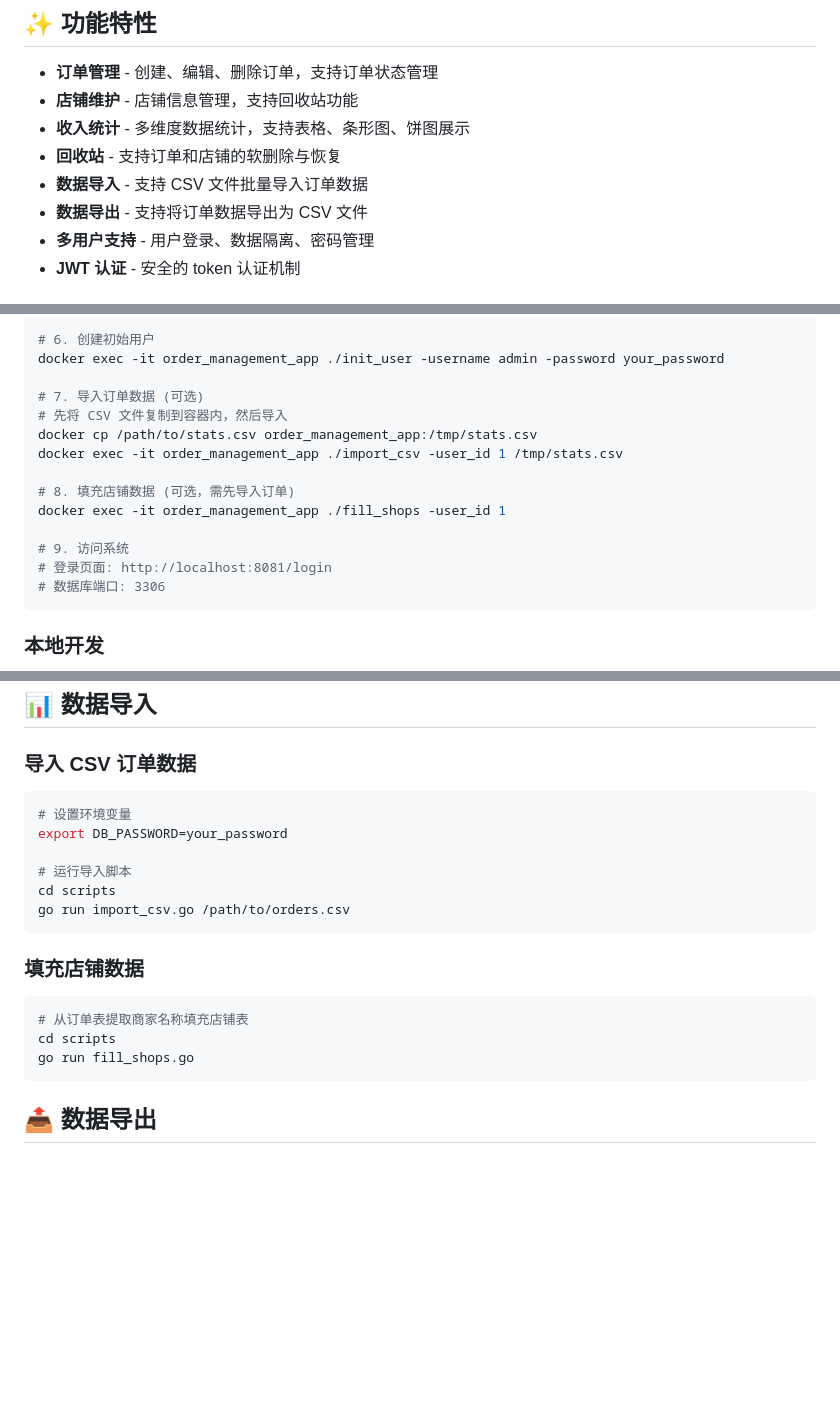
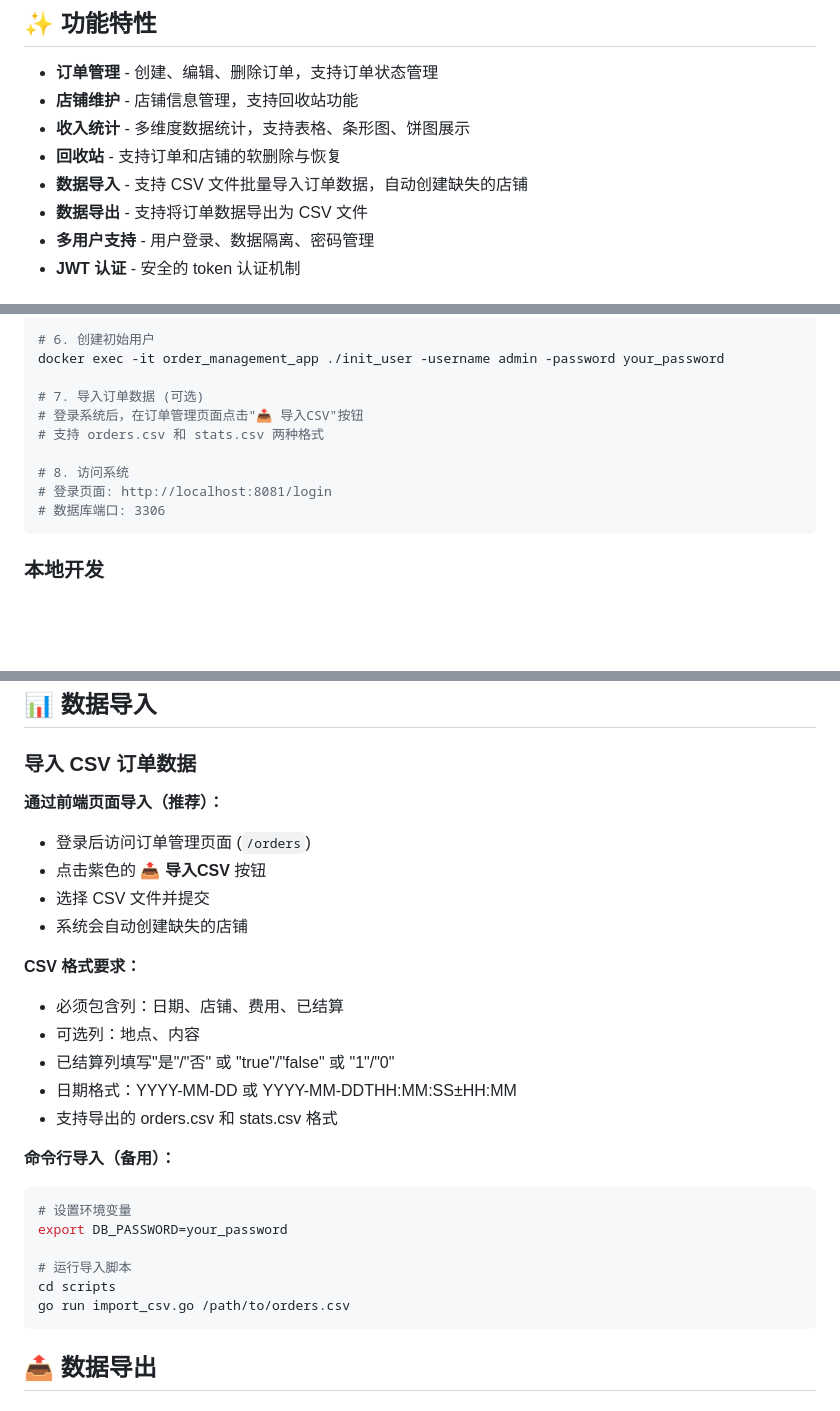
Before and after one commit to YuanShan-CN/order_management, a Markdown page: README.md, 3 parts joined by grey strips. Drawn GitHub-style; blank space fills up the shorter version.

Commit message:
docs: 更新 README，添加 CSV 导入功能说明
- 更新功能特性说明，说明自动创建店铺
- 更新 Docker 部署步骤
- 完善数据导入说明
- 添加导入 API 文档
- 更新 API 接口列表

````diff
--- a/README.md
+++ b/README.md
@@ -8,7 +8,7 @@
 - **店铺维护** - 店铺信息管理，支持回收站功能
 - **收入统计** - 多维度数据统计，支持表格、条形图、饼图展示
 - **回收站** - 支持订单和店铺的软删除与恢复
-- **数据导入** - 支持 CSV 文件批量导入订单数据
+- **数据导入** - 支持 CSV 文件批量导入订单数据，自动创建缺失的店铺
 - **数据导出** - 支持将订单数据导出为 CSV 文件
 - **多用户支持** - 用户登录、数据隔离、密码管理
 - **JWT 认证** - 安全的 token 认证机制
@@ -53,14 +53,10 @@ sleep 5
 docker exec -it order_management_app ./init_user -username admin -password your_password
 
 # 7. 导入订单数据 (可选)
-# 先将 CSV 文件复制到容器内，然后导入
-docker cp /path/to/stats.csv order_management_app:/tmp/stats.csv
-docker exec -it order_management_app ./import_csv -user_id 1 /tmp/stats.csv
+# 登录系统后，在订单管理页面点击"📤 导入CSV"按钮
+# 支持 orders.csv 和 stats.csv 两种格式
 
-# 8. 填充店铺数据 (可选，需先导入订单)
-docker exec -it order_management_app ./fill_shops -user_id 1
-
-# 9. 访问系统
+# 8. 访问系统
 # 登录页面: http://localhost:8081/login
 # 数据库端口: 3306
 ```
@@ -188,6 +184,20 @@ jwt:
 
 ### 导入 CSV 订单数据
 
+**通过前端页面导入（推荐）：**
+- 登录后访问订单管理页面 (`/orders`)
+- 点击紫色的 **📤 导入CSV** 按钮
+- 选择 CSV 文件并提交
+- 系统会自动创建缺失的店铺
+
+**CSV 格式要求：**
+- 必须包含列：日期、店铺、费用、已结算
+- 可选列：地点、内容
+- 已结算列填写"是"/"否" 或 "true"/"false" 或 "1"/"0"
+- 日期格式：YYYY-MM-DD 或 YYYY-MM-DDTHH:MM:SS±HH:MM
+- 支持导出的 orders.csv 和 stats.csv 格式
+
+**命令行导入（备用）：**
 ```bash
 # 设置环境变量
 export DB_PASSWORD=your_password
@@ -195,14 +205,6 @@ export DB_PASSWORD=your_password
 # 运行导入脚本
 cd scripts
 go run import_csv.go /path/to/orders.csv
-```
-
-### 填充店铺数据
-
-```bash
-# 从订单表提取商家名称填充店铺表
-cd scripts
-go run fill_shops.go
 ```
 
 ## 📤 数据导出
````
